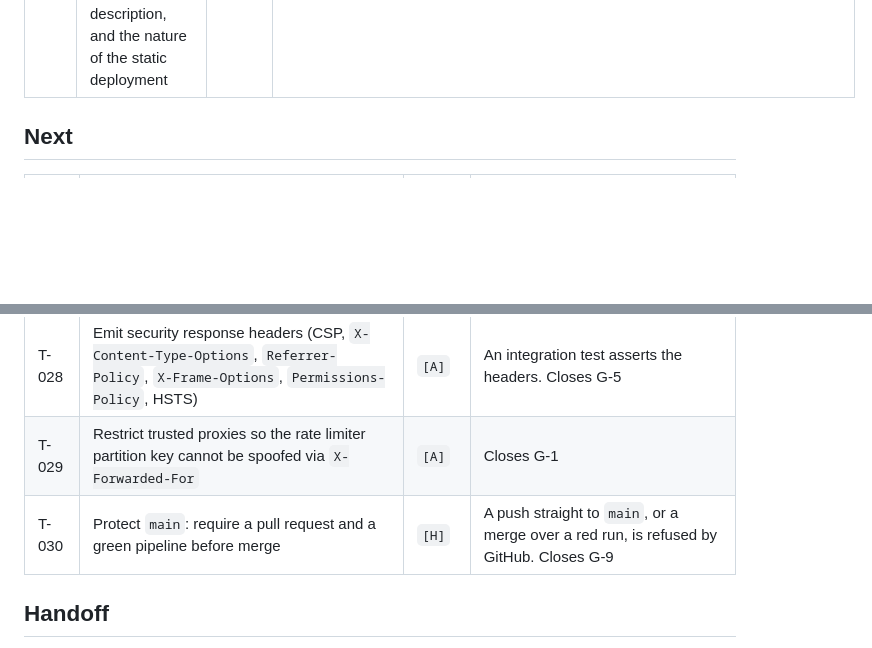
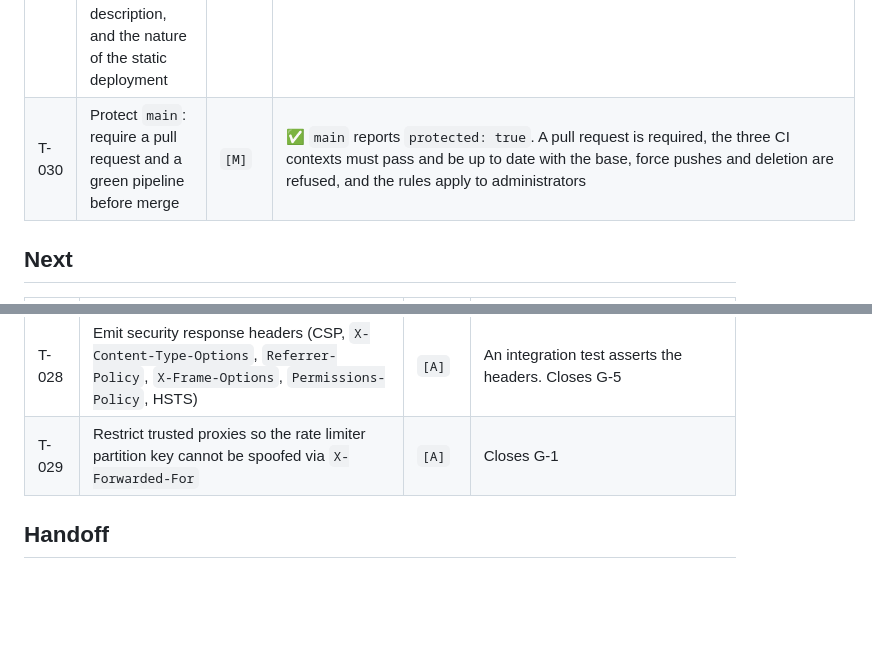
Before and after one commit to Nain9Dev/NainOrder, a Markdown page: docs/40-tasks.md, 2 parts joined by grey strips. Drawn GitHub-style; blank space fills up the shorter version.

```diff
--- a/docs/40-tasks.md
+++ b/docs/40-tasks.md
@@ -29,6 +29,7 @@
 | T-023 | Optimistic concurrency on `Order` aggregate ([ADR-0007](30-decisions/ADR-0007-optimistic-concurrency-on-order-aggregate.md)) | `[A]` | ✅ `Order.Version` concurrency token + probe test passing |
 | T-024 | Pin local dev port 8170 per `dev-ports.json` | `[A]` | ✅ Port 8170 pinned in `launchSettings.json` |
 | T-025 | Align every documented claim with the code: test count, transaction diagram, threat model, repository description, and the nature of the static deployment | `[A]` | ✅ No claim in `README.md` or `docs/` asserts behaviour the code does not implement |
+| T-030 | Protect `main`: require a pull request and a green pipeline before merge | `[M]` | ✅ `main` reports `protected: true`. A pull request is required, the three CI contexts must pass and be up to date with the base, force pushes and deletion are refused, and the rules apply to administrators |
 
 ## Next
 
@@ -40,7 +41,6 @@
 | T-027 | Make `dom.js` compose templates safely so nested `html` does not need `raw()` | `[A]` | The architecture view renders its markup instead of printing it, and a test asserts it. Closes G-4 |
 | T-028 | Emit security response headers (CSP, `X-Content-Type-Options`, `Referrer-Policy`, `X-Frame-Options`, `Permissions-Policy`, HSTS) | `[A]` | An integration test asserts the headers. Closes G-5 |
 | T-029 | Restrict trusted proxies so the rate limiter partition key cannot be spoofed via `X-Forwarded-For` | `[A]` | Closes G-1 |
-| T-030 | Protect `main`: require a pull request and a green pipeline before merge | `[H]` | A push straight to `main`, or a merge over a red run, is refused by GitHub. Closes G-9 |
 
 ## Handoff
 
```
Also changed, not shown: docs/22-threat-model.md (+1 -1 lines), docs/90-changelog.md (+8 -0 lines).
